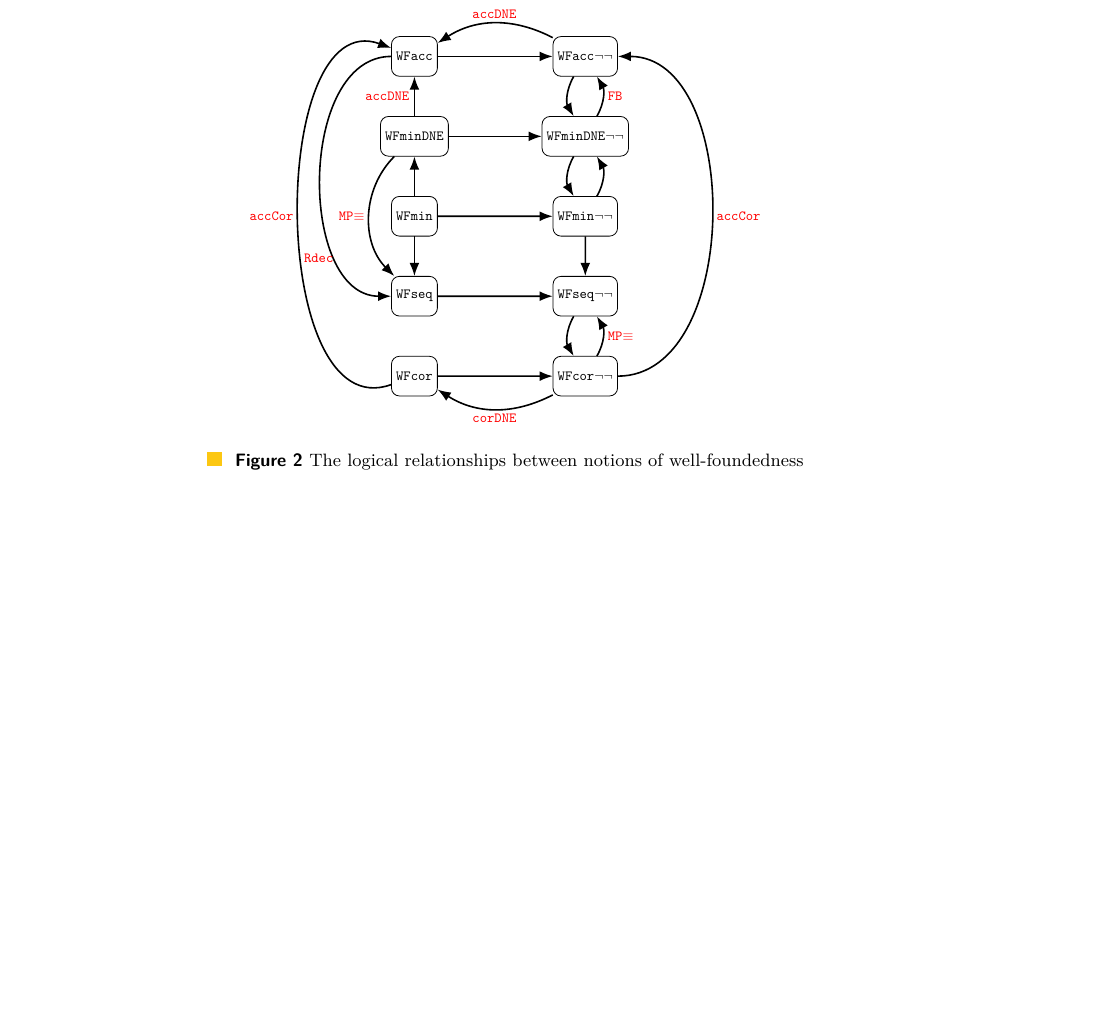
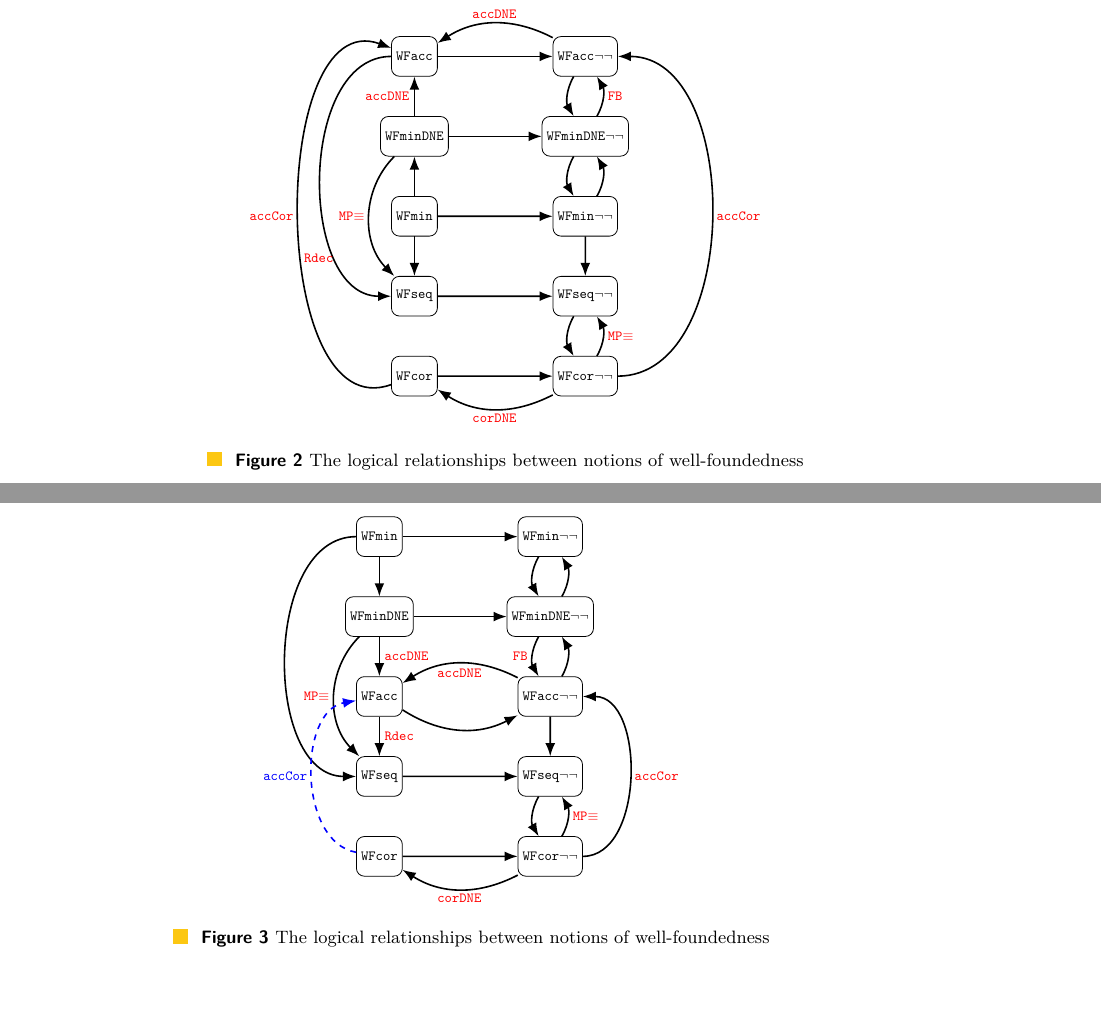
Before and after one commit to DrPolonsky/LAM, a LaTeX paper (Relations/Paper/Main.tex, which reads Relations/Paper/Well-foundedness.tex, Relations/Paper/macros.tex): part of page 14 of 18 before the commit and two parts of pages 14 and 15 of 19 after it, the two joined at a grey line, cut so that both start at the same text, the shorter picture padded with empty space. Compiled offline with pdfLaTeX.

Commit message:
Macro updated. Alternative WF fig created.

```diff
--- a/Relations/Paper/Well-foundedness.tex
+++ b/Relations/Paper/Well-foundedness.tex
@@ -240,6 +240,77 @@ In \cite{Terese}, the $\WFseqm$ definition is used, as in the classical mathemat
 \end{tikzpicture}
 \caption{The logical relationships between notions of well-foundedness}
  \label{fig:WF}
+\end{figure}
+\clearpage
+
+\begin{figure}[hb]
+\centering
+\begin{tikzpicture}[
+  scale=0.7,
+  every node/.style={transform shape},
+  node distance=1cm and .5cm,
+  box/.style={draw, rectangle, rounded corners, minimum width=1cm, minimum height=1cm, align=center},
+  arrow/.style={-{Latex}, thick}
+]
+
+% Row 1: WFmin -> WFmin-
+\node[box] (WFmin) {$\WFmin$};
+\node[box, right=2.9cm of WFmin] (WFminM) {$\WFminm$};
+
+\draw[arrow] (WFmin) -- (WFminM);
+
+% Row 2: WFminDNE -> WFminDNE-
+\node[box, below=of WFmin] (WFminDNE) {$\WFminDNE$};
+\node[box, below=of WFminM] (WFminDNEM) {$\WFminDNEm$};
+
+\draw[arrow] (WFminDNE) -- (WFminDNEM);
+
+% Row 3: WFacc
+
+\node[box, below=of WFminDNE] (WFacc) {$\WFacc$};
+
+\node[box, below = of WFminDNEM] (WFaccM) {$\WFaccm$};
+\draw[arrow, bend right] (WFacc) to (WFaccM);
+\draw[arrow, bend right] (WFaccM) to node[below, text=red] {$\accDNE$} (WFacc);
+
+
+% Row 4: WFseq
+\node[box, below=of WFacc] (WFseq) {$\WFseq$};
+\node[box, below= of WFaccM] (WFseqM) {$\WFseqm$};
+
+\draw[arrow] (WFseq) -- (WFseqM);
+
+% Row 5: WFcor
+\node[box, below=of WFseq] (WFCor) {$\WFcor$};
+\node[box, below=of WFseqM] (WFminCor) {$\WFcorm$};
+
+% \draw[arrow, bend left = 55] (WFaccM) to (WFminM);
+
+% Inter-row arrows
+\draw[arrow] (WFacc) to node[right, text = red] {$\rdec$} (WFseq);
+\draw[arrow, bend right] (WFaccM) to (WFminDNEM);
+\draw[arrow, bend right = 90] (WFminCor) to node[right, text=red] {$\accCor$} (WFaccM);
+
+\draw[arrow, bend right = 90] (WFmin) to (WFseq);
+\draw[arrow] (WFaccM) -- (WFseqM);
+\draw[arrow] (WFmin) -- (WFminDNE);
+\draw[arrow, bend right] (WFminM) to (WFminDNEM);
+\draw[arrow, bend right] (WFminDNEM) to (WFminM);
+
+\draw[arrow] (WFminDNE) to node[right, text = red] {$\accDNE$} (WFacc);
+\draw[arrow, bend right=45] (WFminDNE) to node[pos=0.5, left, text=red] {$\mpe$} (WFseq);
+\draw[arrow, bend right] (WFminDNEM) to node[left, text=red] {$\FB$} (WFaccM);
+\draw[arrow, bend right] (WFseqM) to (WFminCor);
+\draw[arrow, bend right] (WFminCor) to node [right, text=red] {$\mpe$} (WFseqM);
+\draw[arrow] (WFCor) -- (WFminCor);
+% \draw[arrow, bend left = 110] (WFCor) to node[left, text=red] {$\accCor$} (WFacc);
+\draw[arrow, bend left] (WFminCor) to node[below, text=red] {$\corDNE$} (WFCor);
+
+\draw[arrow, dashed, bend left=80, blue] (WFCor) to node[left, text=blue] {$\accCor$} (WFacc);
+
+\end{tikzpicture}
+\caption{The logical relationships between notions of well-foundedness}
+ \label{fig:WF2}
 \end{figure}
 \clearpage
 
--- a/Relations/Paper/macros.tex
+++ b/Relations/Paper/macros.tex
@@ -125,9 +125,11 @@
 \newcommand{\isWFseqm}{\mathtt{isWFseq}{\lnot\lnot}}
 \newcommand{\isWFminm}{\mathtt{isWFmin}{\lnot\lnot}}
 \newcommand{\isWFminDNEm}{\mathtt{isWFminDNE}{\lnot\lnot}}
+\newcommand{\isWFcor}{\mathtt{isWFcor}}
+\newcommand{\isWFcorm}{\mathtt{isWFcor}{\lnot\lnot}}
 
+\newcommand{\WFind}{\mathtt{WFind}}
 \newcommand{\WFacc}{\mathtt{WFacc}}
-\newcommand{\WFind}{\mathtt{WFind}}
 \newcommand{\WFseq}{\mathtt{WFseq}}
 \newcommand{\WFmin}{\mathtt{WFmin}}
 \newcommand{\WFminDNE}{\mathtt{WFminDNE}}
```
